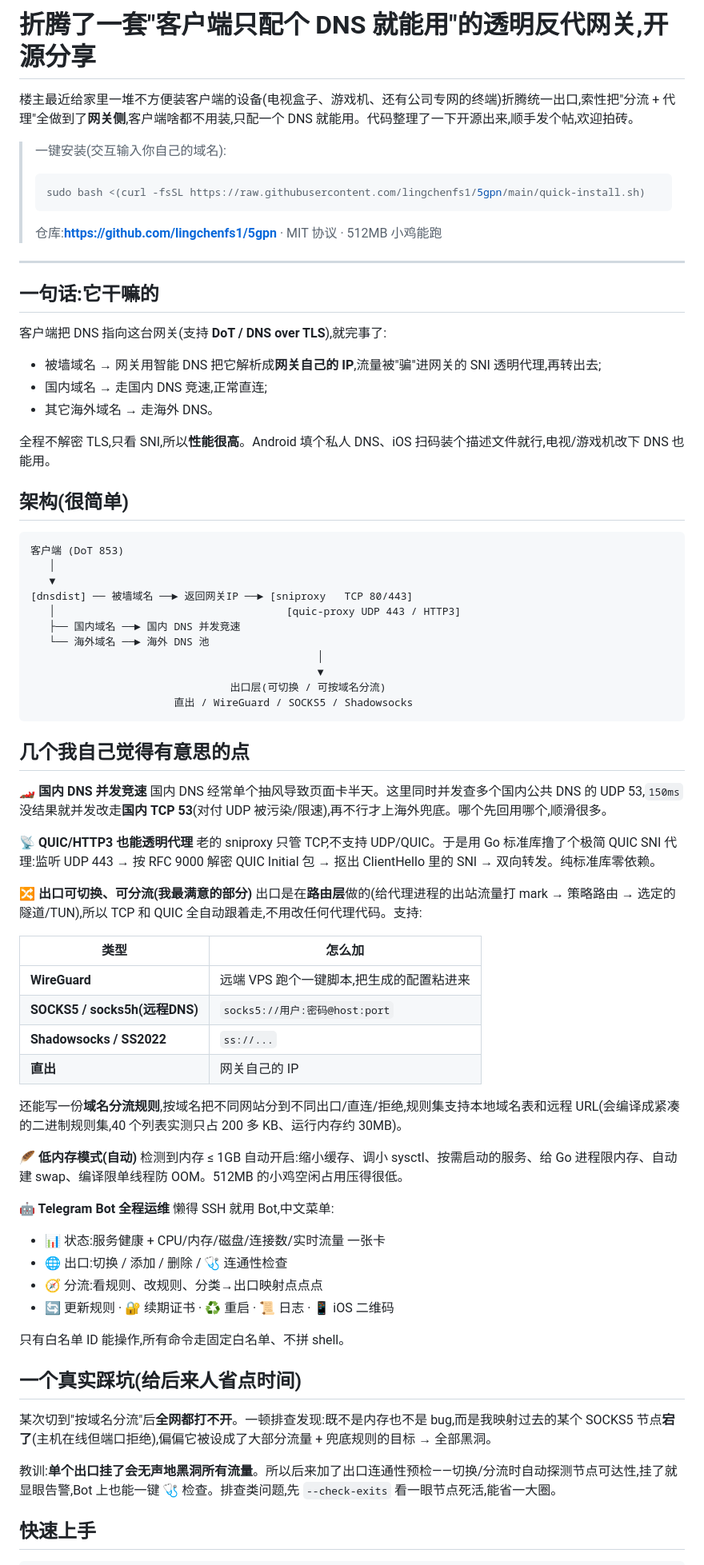
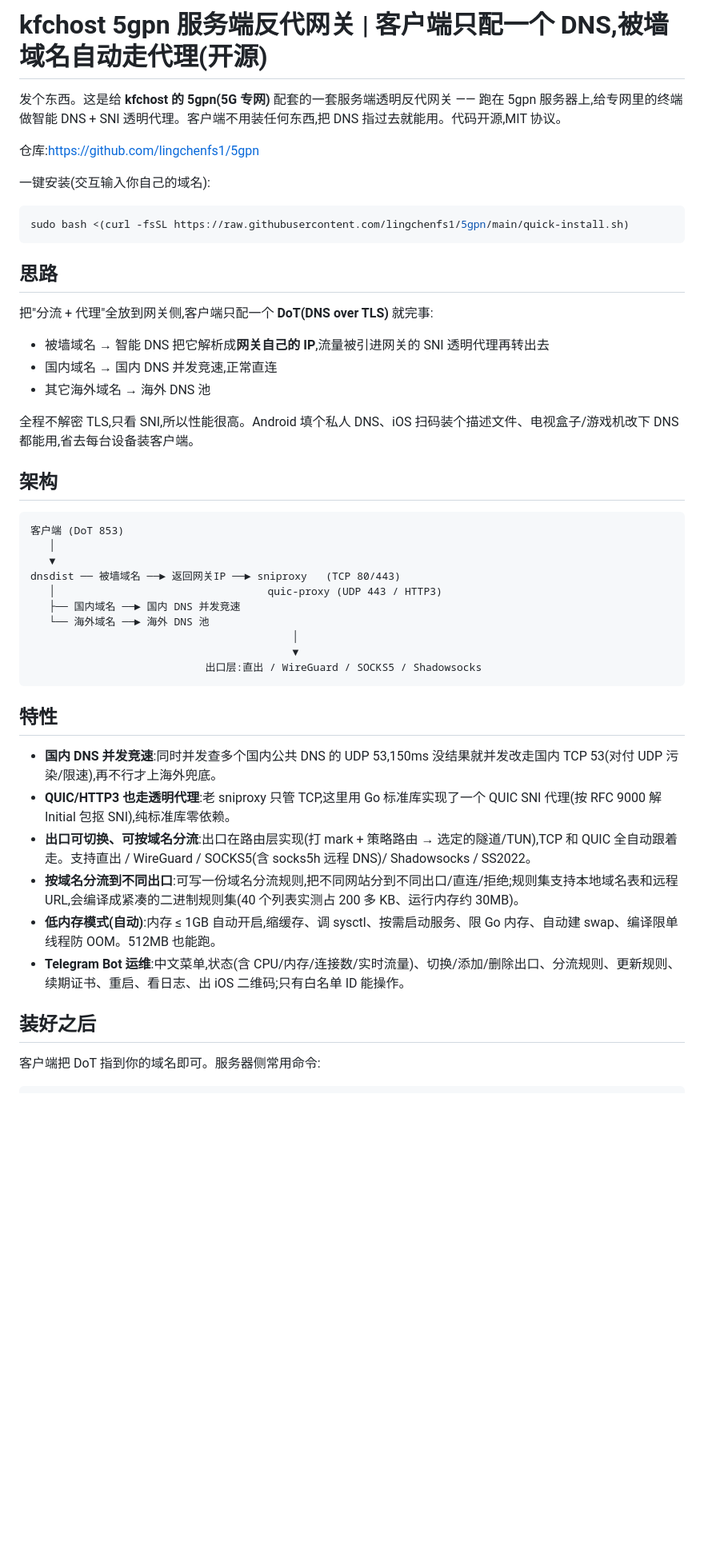
Before and after one commit to lingchenfs1/5gpn, a Markdown page: POST.md, the part around one of its changes. Shown at 80% size. GitHub-like rendering; blank space fills up the shorter version.

Commit message:
docs: rewrite POST for NodeSeek, frame as kfchost 5gpn deployment

````diff
--- a/POST.md
+++ b/POST.md
@@ -1,80 +1,51 @@
-# 折腾了一套"客户端只配个 DNS 就能用"的透明反代网关,开源分享
+# kfchost 5gpn 服务端反代网关 | 客户端只配一个 DNS,被墙域名自动走代理(开源)
 
-楼主最近给家里一堆不方便装客户端的设备(电视盒子、游戏机、还有公司专网的终端)折腾统一出口,索性把"分流 + 代理"全做到了**网关侧**,客户端啥都不用装,只配一个 DNS 就能用。代码整理了一下开源出来,顺手发个帖,欢迎拍砖。
+发个东西。这是给 **kfchost 的 5gpn(5G 专网)** 配套的一套服务端透明反代网关 —— 跑在 5gpn 服务器上,给专网里的终端做智能 DNS + SNI 透明代理。客户端不用装任何东西,把 DNS 指过去就能用。代码开源,MIT 协议。
 
-> 一键安装(交互输入你自己的域名):
-> ```bash
-> sudo bash <(curl -fsSL https://raw.githubusercontent.com/lingchenfs1/5gpn/main/quick-install.sh)
-> ```
-> 仓库:**https://github.com/lingchenfs1/5gpn** · MIT 协议 · 512MB 小鸡能跑
+仓库:https://github.com/lingchenfs1/5gpn
 
----
+一键安装(交互输入你自己的域名):
 
-## 一句话:它干嘛的
+```bash
+sudo bash <(curl -fsSL https://raw.githubusercontent.com/lingchenfs1/5gpn/main/quick-install.sh)
+```
 
-客户端把 DNS 指向这台网关(支持 **DoT / DNS over TLS**),就完事了:
+## 思路
 
-- 被墙域名 → 网关用智能 DNS 把它解析成**网关自己的 IP**,流量被"骗"进网关的 SNI 透明代理,再转出去;
-- 国内域名 → 走国内 DNS 竞速,正常直连;
-- 其它海外域名 → 走海外 DNS。
+把"分流 + 代理"全放到网关侧,客户端只配一个 **DoT(DNS over TLS)** 就完事:
 
-全程不解密 TLS,只看 SNI,所以**性能很高**。Android 填个私人 DNS、iOS 扫码装个描述文件就行,电视/游戏机改下 DNS 也能用。
+- 被墙域名 → 智能 DNS 把它解析成**网关自己的 IP**,流量被引进网关的 SNI 透明代理再转出去
+- 国内域名 → 国内 DNS 并发竞速,正常直连
+- 其它海外域名 → 海外 DNS 池
 
-## 架构(很简单)
+全程不解密 TLS,只看 SNI,所以性能很高。Android 填个私人 DNS、iOS 扫码装个描述文件、电视盒子/游戏机改下 DNS 都能用,省去每台设备装客户端。
+
+## 架构
 
 ```
 客户端 (DoT 853)
    │
    ▼
-[dnsdist] ── 被墙域名 ──► 返回网关IP ──► [sniproxy   TCP 80/443]
-   │                                     [quic-proxy UDP 443 / HTTP3]
+dnsdist ── 被墙域名 ──► 返回网关IP ──► sniproxy   (TCP 80/443)
+   │                                  quic-proxy (UDP 443 / HTTP3)
    ├── 国内域名 ──► 国内 DNS 并发竞速
    └── 海外域名 ──► 海外 DNS 池
-                                              │
-                                              ▼
-                                出口层(可切换 / 可按域名分流)
-                       直出 / WireGuard / SOCKS5 / Shadowsocks
+                                          │
+                                          ▼
+                            出口层:直出 / WireGuard / SOCKS5 / Shadowsocks
 ```
 
-## 几个我自己觉得有意思的点
+## 特性
 
-**🏎 国内 DNS 并发竞速**
-国内 DNS 经常单个抽风导致页面卡半天。这里同时并发查多个国内公共 DNS 的 UDP 53,`150ms` 没结果就并发改走**国内 TCP 53**(对付 UDP 被污染/限速),再不行才上海外兜底。哪个先回用哪个,顺滑很多。
+- **国内 DNS 并发竞速**:同时并发查多个国内公共 DNS 的 UDP 53,150ms 没结果就并发改走国内 TCP 53(对付 UDP 污染/限速),再不行才上海外兜底。
+- **QUIC/HTTP3 也走透明代理**:老 sniproxy 只管 TCP,这里用 Go 标准库实现了一个 QUIC SNI 代理(按 RFC 9000 解 Initial 包抠 SNI),纯标准库零依赖。
+- **出口可切换、可按域名分流**:出口在路由层实现(打 mark + 策略路由 → 选定的隧道/TUN),TCP 和 QUIC 全自动跟着走。支持直出 / WireGuard / SOCKS5(含 socks5h 远程 DNS)/ Shadowsocks / SS2022。
+- **按域名分流到不同出口**:可写一份域名分流规则,把不同网站分到不同出口/直连/拒绝;规则集支持本地域名表和远程 URL,会编译成紧凑的二进制规则集(40 个列表实测占 200 多 KB、运行内存约 30MB)。
+- **低内存模式(自动)**:内存 ≤ 1GB 自动开启,缩缓存、调 sysctl、按需启动服务、限 Go 内存、自动建 swap、编译限单线程防 OOM。512MB 也能跑。
+- **Telegram Bot 运维**:中文菜单,状态(含 CPU/内存/连接数/实时流量)、切换/添加/删除出口、分流规则、更新规则、续期证书、重启、看日志、出 iOS 二维码;只有白名单 ID 能操作。
 
-**📡 QUIC/HTTP3 也能透明代理**
-老的 sniproxy 只管 TCP,不支持 UDP/QUIC。于是用 Go 标准库撸了个极简 QUIC SNI 代理:监听 UDP 443 → 按 RFC 9000 解密 QUIC Initial 包 → 抠出 ClientHello 里的 SNI → 双向转发。纯标准库零依赖。
+## 装好之后
 
-**🔀 出口可切换、可分流(我最满意的部分)**
-出口是在**路由层**做的(给代理进程的出站流量打 mark → 策略路由 → 选定的隧道/TUN),所以 TCP 和 QUIC 全自动跟着走,不用改任何代理代码。支持:
-
-| 类型 | 怎么加 |
-|------|--------|
-| **WireGuard** | 远端 VPS 跑个一键脚本,把生成的配置粘进来 |
-| **SOCKS5 / socks5h(远程DNS)** | `socks5://用户:密码@host:port` |
-| **Shadowsocks / SS2022** | `ss://...` |
-| **直出** | 网关自己的 IP |
-
-还能写一份**域名分流规则**,按域名把不同网站分到不同出口/直连/拒绝,规则集支持本地域名表和远程 URL(会编译成紧凑的二进制规则集,40 个列表实测只占 200 多 KB、运行内存约 30MB)。
-
-**🪶 低内存模式(自动)**
-检测到内存 ≤ 1GB 自动开启:缩小缓存、调小 sysctl、按需启动的服务、给 Go 进程限内存、自动建 swap、编译限单线程防 OOM。512MB 的小鸡空闲占用压得很低。
-
-**🤖 Telegram Bot 全程运维**
-懒得 SSH 就用 Bot,中文菜单:
-
-- 📊 状态:服务健康 + CPU/内存/磁盘/连接数/实时流量 一张卡
-- 🌐 出口:切换 / 添加 / 删除 / 🩺 连通性检查
-- 🧭 分流:看规则、改规则、分类→出口映射点点点
-- 🔄 更新规则 · 🔐 续期证书 · ♻️ 重启 · 📜 日志 · 📱 iOS 二维码
-
-只有白名单 ID 能操作,所有命令走固定白名单、不拼 shell。
-
-## 一个真实踩坑(给后来人省点时间)
-
-某次切到"按域名分流"后**全网都打不开**。一顿排查发现:既不是内存也不是 bug,而是我映射过去的某个 SOCKS5 节点**宕了**(主机在线但端口拒绝),偏偏它被设成了大部分流量 + 兜底规则的目标 → 全部黑洞。
-
-教训:**单个出口挂了会无声地黑洞所有流量**。所以后来加了出口连通性预检——切换/分流时自动探测节点可达性,挂了就显眼告警,Bot 上也能一键 🩺 检查。排查类问题,先 `--check-exits` 看一眼节点死活,能省一大圈。
-
-## 快速上手
+客户端把 DoT 指到你的域名即可。服务器侧常用命令:
 
 ```bash
````
Also changed, not shown: other parts of POST.md (+11 -13 lines).
